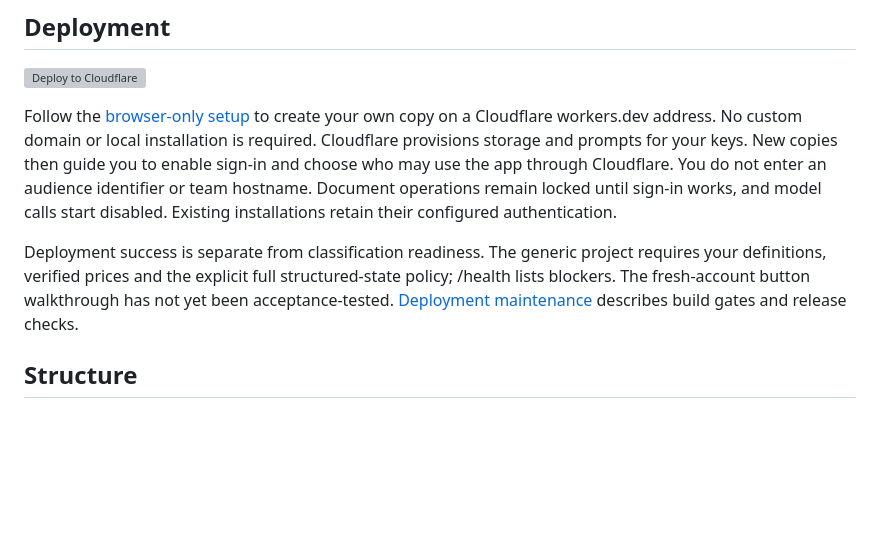
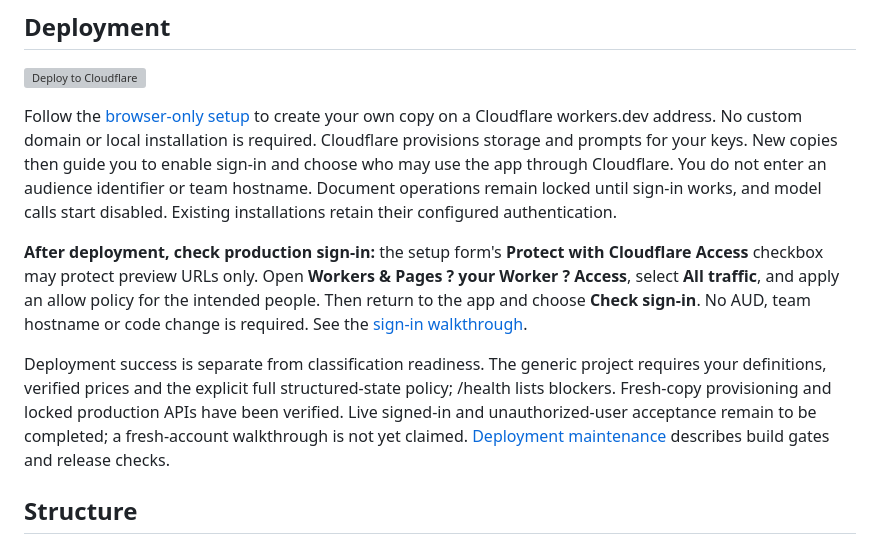
Before and after one commit to arcreactor81/doc-classifier-template, a Markdown page: README.md, the part around the change. Drawn GitHub-style; blank space fills up the shorter version; grey boxes are pictures that could not be loaded.

Commit message:
Explain production sign-in setup and preview-only Access checkbox

```diff
--- a/README.md
+++ b/README.md
@@ -42,7 +42,9 @@ Browser originals remain on the user's machine. Local extraction state uses Inde
 
 Follow the [browser-only setup](docs/browser-deployment.md) to create your own copy on a Cloudflare workers.dev address. No custom domain or local installation is required. Cloudflare provisions storage and prompts for your keys. New copies then guide you to enable sign-in and choose who may use the app through Cloudflare. You do not enter an audience identifier or team hostname. Document operations remain locked until sign-in works, and model calls start disabled. Existing installations retain their configured authentication.
 
-Deployment success is separate from classification readiness. The generic project requires your definitions, verified prices and the explicit full structured-state policy; /health lists blockers. The fresh-account button walkthrough has not yet been acceptance-tested. [Deployment maintenance](docs/deployment.md) describes build gates and release checks.
+**After deployment, check production sign-in:** the setup form's **Protect with Cloudflare Access** checkbox may protect preview URLs only. Open **Workers & Pages ? your Worker ? Access**, select **All traffic**, and apply an allow policy for the intended people. Then return to the app and choose **Check sign-in**. No AUD, team hostname or code change is required. See the [sign-in walkthrough](docs/browser-deployment.md#enable-sign-in).
+
+Deployment success is separate from classification readiness. The generic project requires your definitions, verified prices and the explicit full structured-state policy; /health lists blockers. Fresh-copy provisioning and locked production APIs have been verified. Live signed-in and unauthorized-user acceptance remain to be completed; a fresh-account walkthrough is not yet claimed. [Deployment maintenance](docs/deployment.md) describes build gates and release checks.
 
 ## Structure
 
```
Also changed, not shown: docs/browser-deployment.md (+10 -6 lines).
